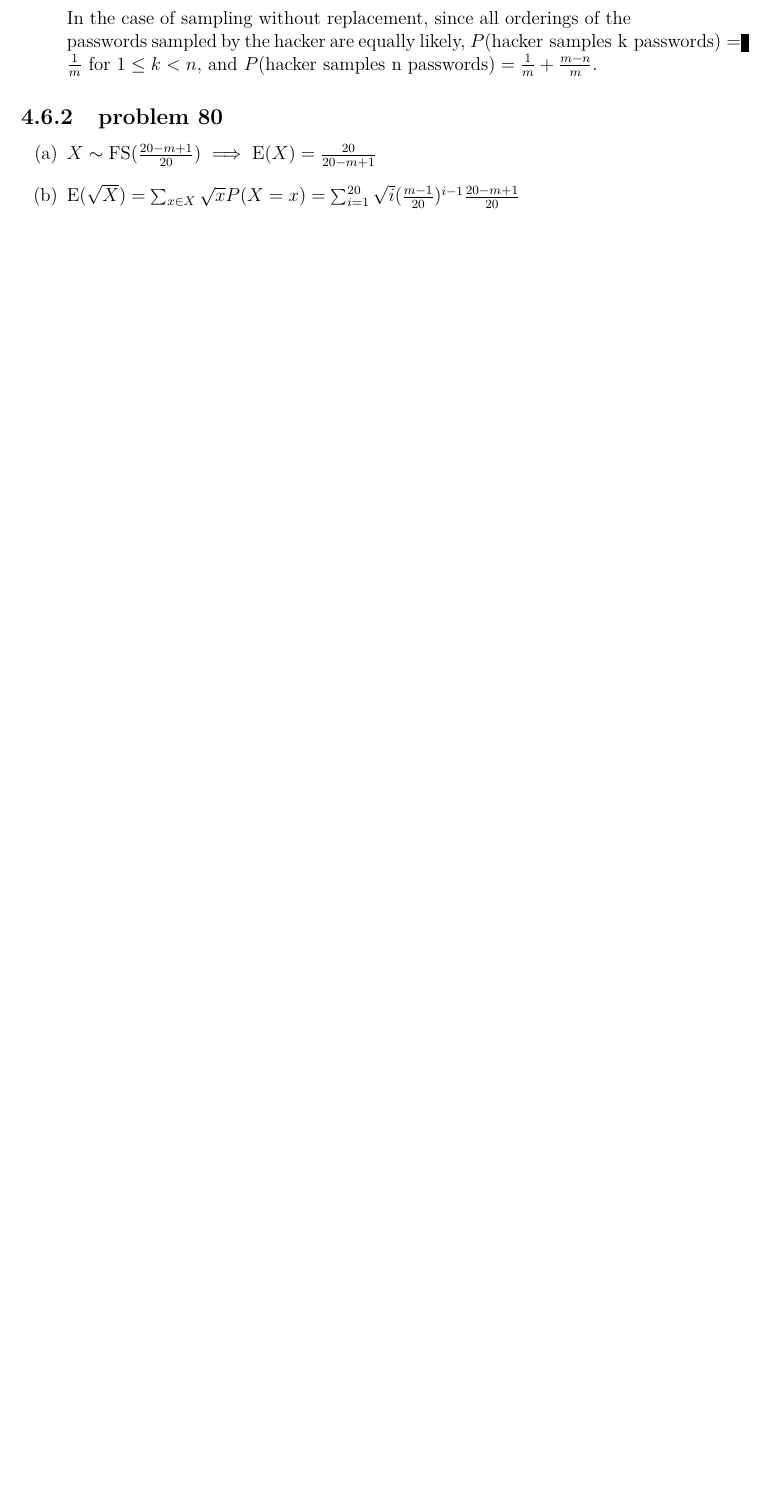
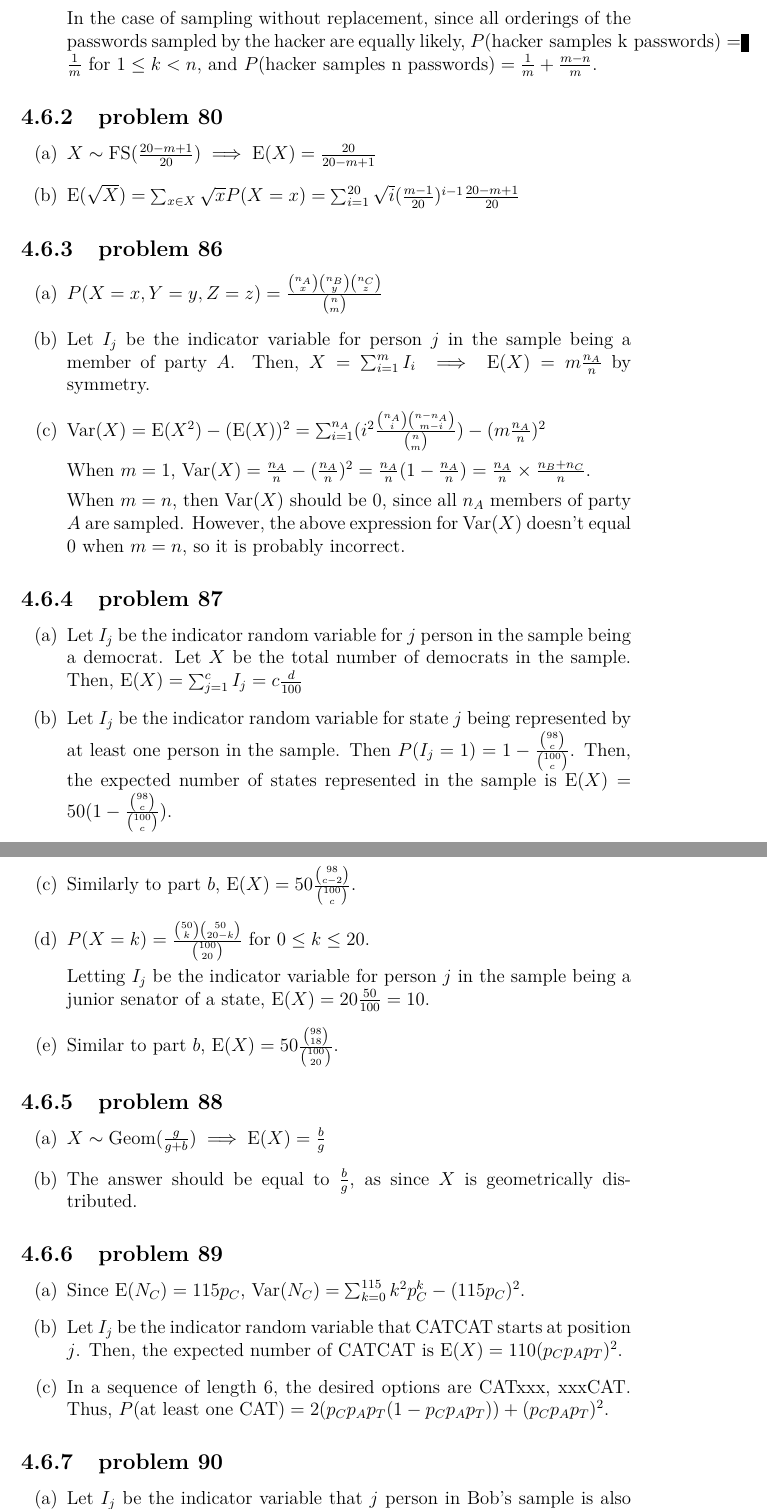
Before and after one commit to fifthist/Introduction-To-Probability-Blitzstein-Solutions, a LaTeX book (src/index.tex, which reads src/chapters/4/sections/mixed_practice/index.tex, src/chapters/4/sections/mixed_practice/problems/86.tex, src/chapters/4/sections/mixed_practice/problems/87.tex): part of page 90 of 90 before the commit and two parts of pages 90 and 91 of 91 after it, the two joined at a grey line, cut so that both start at the same text, the shorter picture padded with empty space. Compiled offline with pdfLaTeX.

Commit message:
Chatper 4 section 7 problems 86-90

```diff
--- a/src/chapters/4/sections/mixed_practice/index.tex
+++ b/src/chapters/4/sections/mixed_practice/index.tex
@@ -5,3 +5,18 @@
 
 \subsection{problem 80}
 \input{problems/80}
+
+\subsection{problem 86}
+\input{problems/86}
+
+\subsection{problem 87}
+\input{problems/87}
+
+\subsection{problem 88}
+\input{problems/88}
+
+\subsection{problem 89}
+\input{problems/89}
+
+\subsection{problem 90}
+\input{problems/90}
--- /dev/null
+++ b/src/chapters/4/sections/mixed_practice/problems/86.tex
@@ -0,0 +1,20 @@
+\begin{enumerate}[label=(\alph*)]
+\item $P(X=x,Y=y,Z=z) = \frac{\binom{n_{A}}{x}\binom{n_{B}}{y}\binom{n_{C}}{z}}
+{\binom{n}{m}}$
+
+\item Let $I_{j}$ be the indicator variable for person $j$ in the sample being a
+member of party $A$. Then, $X = \sum_{i=1}^{m}I_{i} \implies \text{E}(X) =
+m\frac{n_{A}}{n}$ by symmetry.
+
+\item $\text{Var}(X) = \text{E}(X^{2}) - (\text{E}(X))^{2} = \sum_{i=1}^{n_{A}}
+(i^{2}
+\frac{\binom{n_{A}}{i}\binom{n - n_{A}}{m-i}}{\binom{n}{m}}) - (m\frac{n_{A}}
+{n})^{2}$
+
+When $m=1$, $\text{Var}(X) = \frac{n_{A}}{n} - (\frac{n_{A}}{n})^{2} = \frac{n_
+{A}}{n}(1 - \frac{n_{A}}{n}) = \frac{n_{A}}{n} \times \frac{n_{B} + n_{C}}{n}$.
+
+When $m=n$, then $\text{Var}(X)$ should be $0$, since all $n_{A}$ members of
+party $A$ are sampled. However, the above expression for $\text{Var}(X)$
+doesn't equal $0$ when $m=n$, so it is probably incorrect.
+\end{enumerate}
--- /dev/null
+++ b/src/chapters/4/sections/mixed_practice/problems/87.tex
@@ -0,0 +1,24 @@
+\begin{enumerate}[label=(\alph*)]
+\item Let $I_{j}$ be the indicator random variable for $j$ person in the sample
+being a democrat. Let $X$ be the total number of democrats in the sample. Then,
+$\text{E}(X) = \sum_{j=1}^{c}I_{j} = c\frac{d}{100}$
+
+\item Let $I_{j}$ be the indicator random variable for state $j$ being
+represented by at least one person in the sample. Then $P(I_{j} = 1) =
+1 - \frac{\binom{98}{c}}{\binom{100}{c}}$. Then, the expected number of states
+represented in the sample is $\text{E}(X) = 50(1 - \frac{\binom{98}{c}}{
+\binom{100}{c}})$.
+
+\item Similarly to part $b$, $\text{E}(X) = 50\frac{\binom{98}{c-2}}{\binom{100}
+{c}}$.
+
+\item $P(X = k) = \frac{\binom{50}{k}\binom{50}{20-k}}{\binom{100}{20}}$ for $0
+\leq k \leq 20$.
+
+Letting $I_{j}$ be the indicator variable for person $j$ in the sample being a
+junior senator of a state, $\text{E}(X) = 20\frac{50}{100} = 10$.
+
+\item Similar to part $b$, $\text{E}(X) = 50\frac{\binom{98}{18}}{\binom{100}
+{20}}$.
+
+\end{enumerate}
--- /dev/null
+++ b/src/chapters/4/sections/mixed_practice/problems/88.tex
@@ -0,0 +1,7 @@
+\begin{enumerate}[label=(\alph*)]
+\item $X \sim \text{Geom}(\frac{g}{g+b}) \implies \text{E}(X) = \frac{b}{g}$
+
+\item The answer should be equal to $\frac{b}{g}$, as since $X$ is geometrically
+distributed.
+
+\end{enumerate}
--- /dev/null
+++ b/src/chapters/4/sections/mixed_practice/problems/89.tex
@@ -0,0 +1,13 @@
+\begin{enumerate}[label=(\alph*)]
+\item Since $\text{E}(N_{C}) = 115p_{C}$, $\text{Var}(N_{C}) = \sum_{k=0}^
+{115}k^{2}p_{C}^{k} - (115p_{C})^{2}$.
+
+\item Let $I_{j}$ be the indicator random variable that CATCAT starts at
+position $j$. Then, the expected number of CATCAT is $\text{E}(X) = 110(p_{C}p_
+{A}p_{T})^{2}$.
+
+\item In a sequence of length $6$, the desired options are CATxxx, xxxCAT. Thus,
+$P(\text{at least one CAT}) = 2(p_{C}p_{A}p_{T}(1 - p_{C}p_{A}p_{T})) + (p_{C}p_
+{A}p_{T})^{2}$.
+
+\end{enumerate}
--- /dev/null
+++ b/src/chapters/4/sections/mixed_practice/problems/90.tex
@@ -0,0 +1,3 @@
+\begin{enumerate}[label=(\alph*)]
+\item Let $I_{j}$ be the indicator variable that $j$ person in Bob's sample is
+also sampled by Alice. Then, $P(I_{j}=1) = \frac{1}{10}$. Then, the expected
```
Also changed, not shown: src/chapters/4/sections/mixed_practice/problems/90.tex (10 more changed lines).
